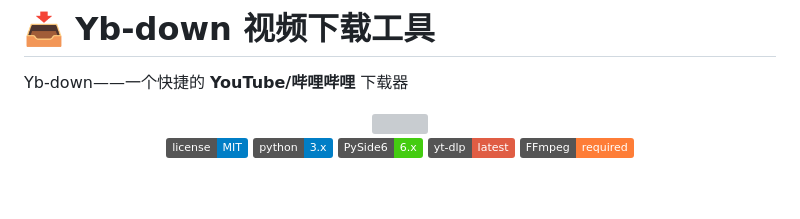
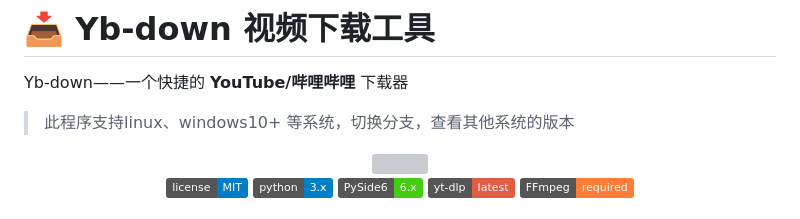
Before and after one commit to LeeNut-Code/yb-down, a Markdown page: readme.md, the part around the change. Drawn GitHub-style; badges without logos; blank space fills up the shorter version; grey boxes are pictures that could not be loaded.

```diff
--- a/readme.md
+++ b/readme.md
@@ -1,6 +1,7 @@
 # 📥 Yb-down 视频下载工具
 
 Yb-down——一个快捷的 <strong>YouTube/哔哩哔哩</strong> 下载器
+>此程序支持linux、windows10+ 等系统，切换分支，查看其他系统的版本
 
 <div align="center">
   <img src="src\logo.png" style="width:50%;" />
```
